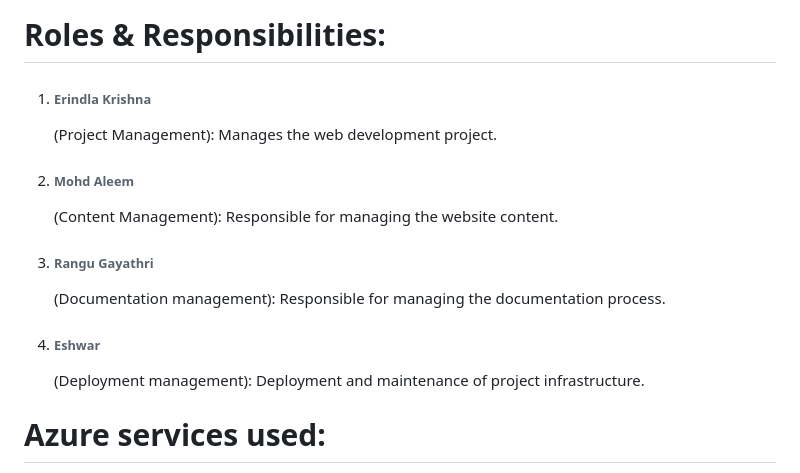
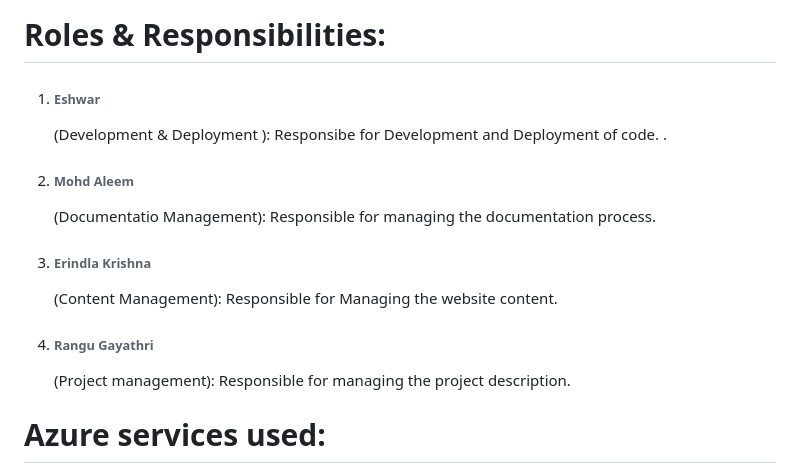
Before and after one commit to eshwar3240/Az_Project_Agro_Hub-main, a Markdown page: README.md, the part around the change. Rendered like a GitHub page.

```diff
--- a/README.md
+++ b/README.md
@@ -11,13 +11,15 @@ Transforming Tomorrow with Affordable Tech Solutions Today.
 
 <h1>Roles & Responsibilities:</h1>
 
-1) <h6>Erindla Krishna</h6> (Project Management): Manages the web development project.
+1)  <h6>Eshwar</h6> (Development & Deployment ): Responsibe for Development and Deployment of code. .
 
-2) <h6>Mohd Aleem</h6> (Content Management): Responsible for managing the website content.
+2)  <h6>Mohd Aleem</h6> (Documentatio Management): Responsible for managing the documentation process.
 
-3) <h6>Rangu Gayathri</h6> (Documentation management): Responsible for managing the documentation process.
+3)  <h6>Erindla Krishna</h6> (Content Management): Responsible for Managing the website content.
 
-4) <h6>Eshwar</h6> (Deployment management): Deployment and maintenance of project infrastructure.
+4)  <h6>Rangu Gayathri</h6> (Project management): Responsible for managing the project description.
+
+
 
 <h1>Azure services used:</h1>
 
```
